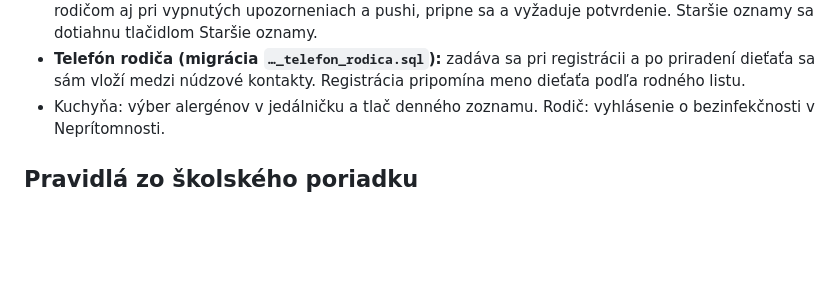
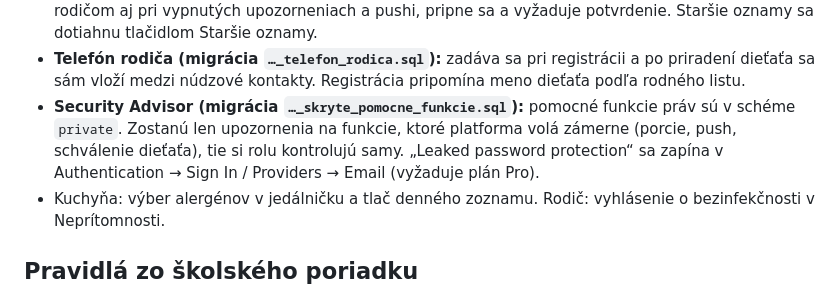
Before and after one commit to poduselradoslav-pixel/datelinka, a Markdown page: README.md, the part around the change. GitHub-like rendering; blank space fills up the shorter version.

```diff
--- a/README.md
+++ b/README.md
@@ -93,6 +93,7 @@ Kto dostane upozornenie:
 - **Trieda spracovaná (migrácia `…_trieda_spracovana.sql`):** keď je každé dieťa triedy spracované, vedenie dostane jedno upozornenie denne. Zmena e-mailu rodiča: Supabase → Authentication → Users.
 - **Urgentný oznam (migrácia `…_urgentny_oznam.sql`):** typ Urgentné v Oznamoch príde všetkým rodičom aj pri vypnutých upozorneniach a pushi, pripne sa a vyžaduje potvrdenie. Staršie oznamy sa dotiahnu tlačidlom Staršie oznamy.
 - **Telefón rodiča (migrácia `…_telefon_rodica.sql`):** zadáva sa pri registrácii a po priradení dieťaťa sa sám vloží medzi núdzové kontakty. Registrácia pripomína meno dieťaťa podľa rodného listu.
+- **Security Advisor (migrácia `…_skryte_pomocne_funkcie.sql`):** pomocné funkcie práv sú v schéme `private`. Zostanú len upozornenia na funkcie, ktoré platforma volá zámerne (porcie, push, schválenie dieťaťa), tie si rolu kontrolujú samy. „Leaked password protection“ sa zapína v Authentication → Sign In / Providers → Email (vyžaduje plán Pro).
 - Kuchyňa: výber alergénov v jedálničku a tlač denného zoznamu. Rodič: vyhlásenie o bezinfekčnosti v Neprítomnosti.
 
 ## Pravidlá zo školského poriadku
```
